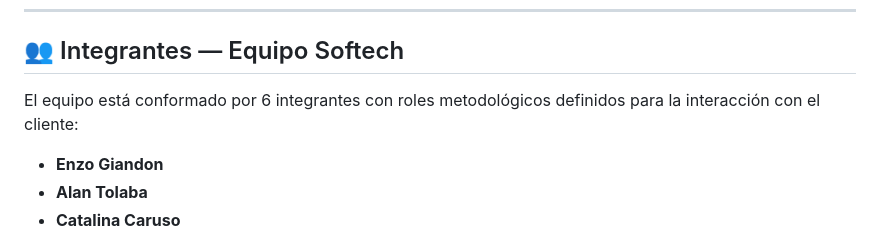
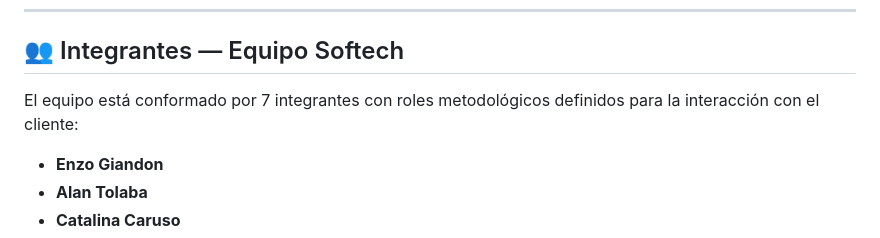
Before and after one commit to enzogiandon/Proyecto_Ing-software, a Markdown page: README.md, the part around the change. Rendered like a GitHub page.

Commit message:
docs(readme): corregir conteo de integrantes a 7 en nómina oficial

```diff
--- a/README.md
+++ b/README.md
@@ -26,7 +26,7 @@ Este repositorio contiene la ingeniería de requisitos, documentación de diseñ
 
 ## 👥 Integrantes — Equipo Softech
 
-El equipo está conformado por 6 integrantes con roles metodológicos definidos para la interacción con el cliente:
+El equipo está conformado por 7 integrantes con roles metodológicos definidos para la interacción con el cliente:
 
 - **Enzo Giandon**
 - **Alan Tolaba**
```
